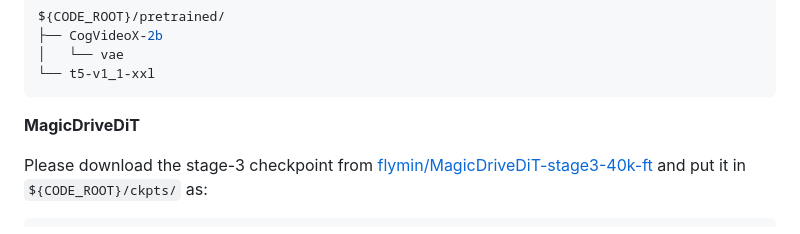
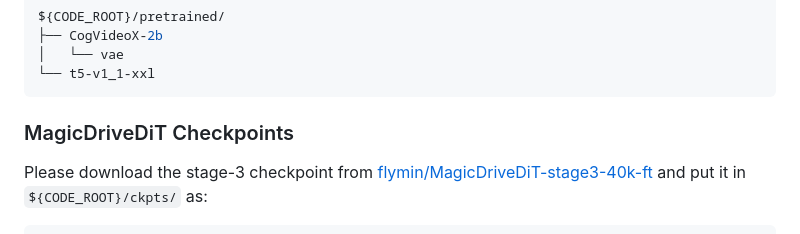
Before and after one commit to zzz5y/MagicDriveDiT, a Markdown page: README.md, the part around the change. GitHub-like rendering.

Commit message:
[doc] Update README.md

````diff
--- a/README.md
+++ b/README.md
@@ -123,7 +123,7 @@ ${CODE_ROOT}/pretrained/
 └── t5-v1_1-xxl
 ```
 
-**MagicDriveDiT**
+### MagicDriveDiT Checkpoints
 
 Please download the stage-3 checkpoint from [flymin/MagicDriveDiT-stage3-40k-ft](https://huggingface.co/flymin/MagicDriveDiT-stage3-40k-ft) and put it in `${CODE_ROOT}/ckpts/` as:
 
````
